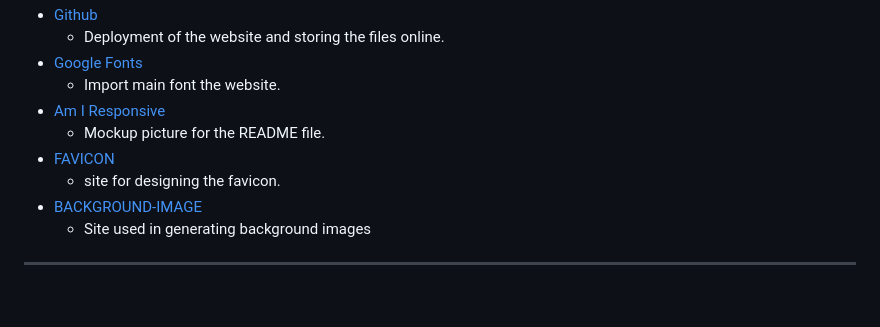
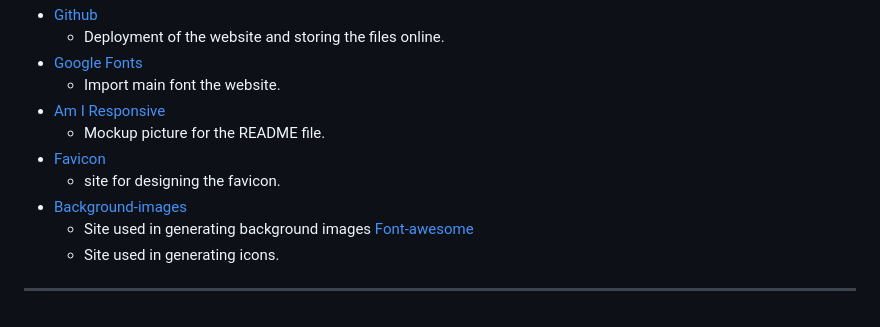
Before and after one commit to guerric-k/Nso, a Markdown page: README.md, the part around the change. Rendered like a GitHub page.

Commit message:
doc list tecnologies frameworks, libraries and programs used

```diff
--- a/README.md
+++ b/README.md
@@ -149,8 +149,10 @@ The social media links in the footer provide contacts for visitors to use.
     * Import main font the website.
 * [Am I Responsive](https://ui.dev/amiresponsive)
     * Mockup picture for the README file.
-* [FAVICON](https://favicon.io/)
+* [Favicon](https://favicon.io/)
    * site for designing the favicon.
-* [BACKGROUND-IMAGE](https://www.freepik.com/photos/paper-texture)
+* [Background-images](https://www.freepik.com/photos/paper-texture)
    * Site used in generating background images
+[Font-awesome](https://fontawesome.com/search?q=young&o=r&m=free)
+   * Site used in generating icons.
 ---
```
